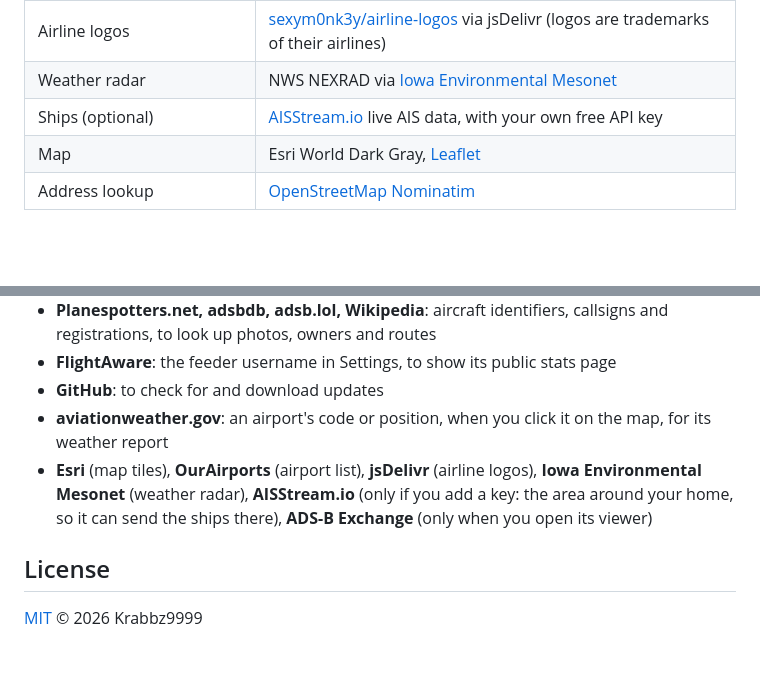
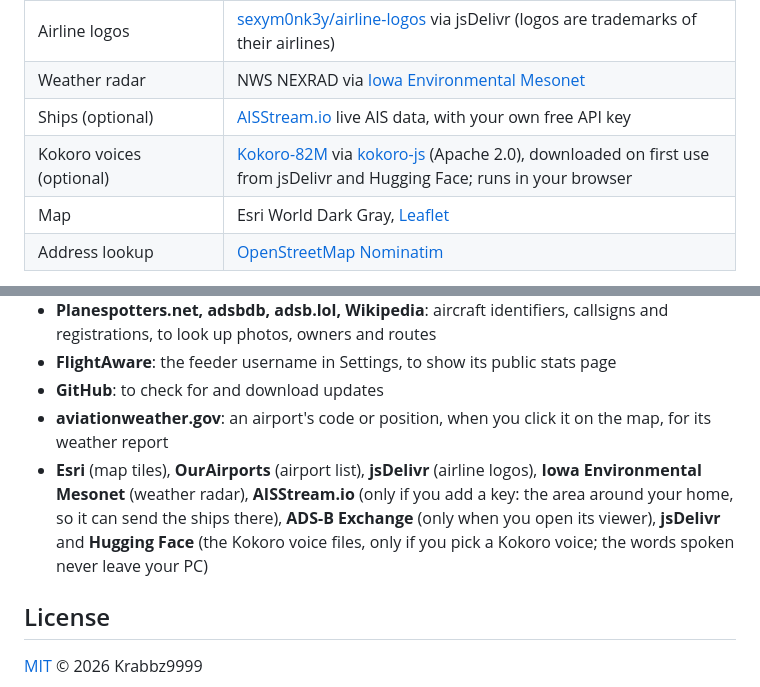
Before and after one commit to krabbzdev/KrabbzDev-PlaneTracker1, a Markdown page: README.md, 2 parts joined by grey strips. Drawn GitHub-style; blank space fills up the shorter version.

Commit message:
README: Kokoro voices credit and privacy note
Co-Authored-By: Claude Opus 5.5 <noreply@anthropic.com>

```diff
--- a/README.md
+++ b/README.md
@@ -69,6 +69,7 @@ home address, an optional office, your FlightAware username, and an optional con
 | Airline logos | [sexym0nk3y/airline-logos](https://github.com/sexym0nk3y/airline-logos) via jsDelivr (logos are trademarks of their airlines) |
 | Weather radar | NWS NEXRAD via [Iowa Environmental Mesonet](https://mesonet.agron.iastate.edu) |
 | Ships (optional) | [AISStream.io](https://aisstream.io) live AIS data, with your own free API key |
+| Kokoro voices (optional) | [Kokoro-82M](https://huggingface.co/hexgrad/Kokoro-82M) via [kokoro-js](https://github.com/hexgrad/kokoro) (Apache 2.0), downloaded on first use from jsDelivr and Hugging Face; runs in your browser |
 | Map | Esri World Dark Gray, [Leaflet](https://leafletjs.com) |
 | Address lookup | [OpenStreetMap Nominatim](https://nominatim.org) |
 
@@ -107,7 +108,7 @@ contacts these services directly from your computer:
 - **FlightAware**: the feeder username in Settings, to show its public stats page
 - **GitHub**: to check for and download updates
 - **aviationweather.gov**: an airport's code or position, when you click it on the map, for its weather report
-- **Esri** (map tiles), **OurAirports** (airport list), **jsDelivr** (airline logos), **Iowa Environmental Mesonet** (weather radar), **AISStream.io** (only if you add a key: the area around your home, so it can send the ships there), **ADS-B Exchange** (only when you open its viewer)
+- **Esri** (map tiles), **OurAirports** (airport list), **jsDelivr** (airline logos), **Iowa Environmental Mesonet** (weather radar), **AISStream.io** (only if you add a key: the area around your home, so it can send the ships there), **ADS-B Exchange** (only when you open its viewer), **jsDelivr** and **Hugging Face** (the Kokoro voice files, only if you pick a Kokoro voice; the words spoken never leave your PC)
 
 ## License
 
```
